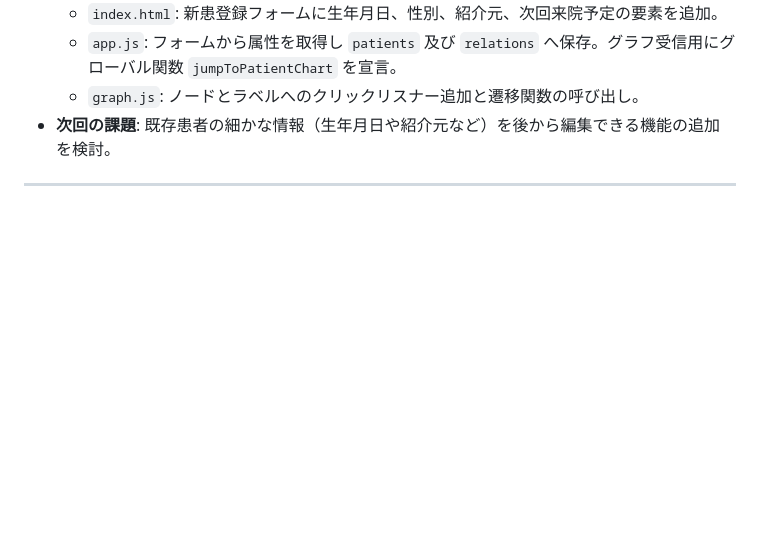
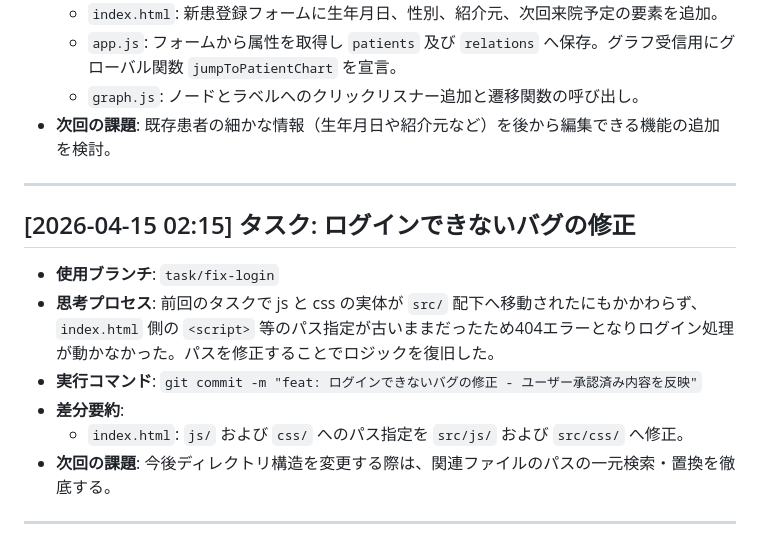
Before and after one commit to lanterndivination/dentalhub, a Markdown page: docs/Plan/Walkthrough.md, the part around the change. GitHub-like rendering; blank space fills up the shorter version.

Commit message:
docs: ログインバグ修正履歴の記録

```diff
--- a/docs/Plan/Walkthrough.md
+++ b/docs/Plan/Walkthrough.md
@@ -196,3 +196,12 @@ card.innerHTML = `
   - `graph.js`: ノードとラベルへのクリックリスナー追加と遷移関数の呼び出し。
 - **次回の課題**: 既存患者の細かな情報（生年月日や紹介元など）を後から編集できる機能の追加を検討。
 ---
+
+## [2026-04-15 02:15] タスク: ログインできないバグの修正
+- **使用ブランチ**: `task/fix-login`
+- **思考プロセス**: 前回のタスクで js と css の実体が `src/` 配下へ移動されたにもかかわらず、`index.html` 側の `<script>` 等のパス指定が古いままだったため404エラーとなりログイン処理が動かなかった。パスを修正することでロジックを復旧した。
+- **実行コマンド**: `git commit -m "feat: ログインできないバグの修正 - ユーザー承認済み内容を反映"`
+- **差分要約**:
+  - `index.html`: `js/` および `css/` へのパス指定を `src/js/` および `src/css/` へ修正。
+- **次回の課題**: 今後ディレクトリ構造を変更する際は、関連ファイルのパスの一元検索・置換を徹底する。
+---
```
Also changed, not shown: docs/Plan/Task.md (+1 -0 lines).
